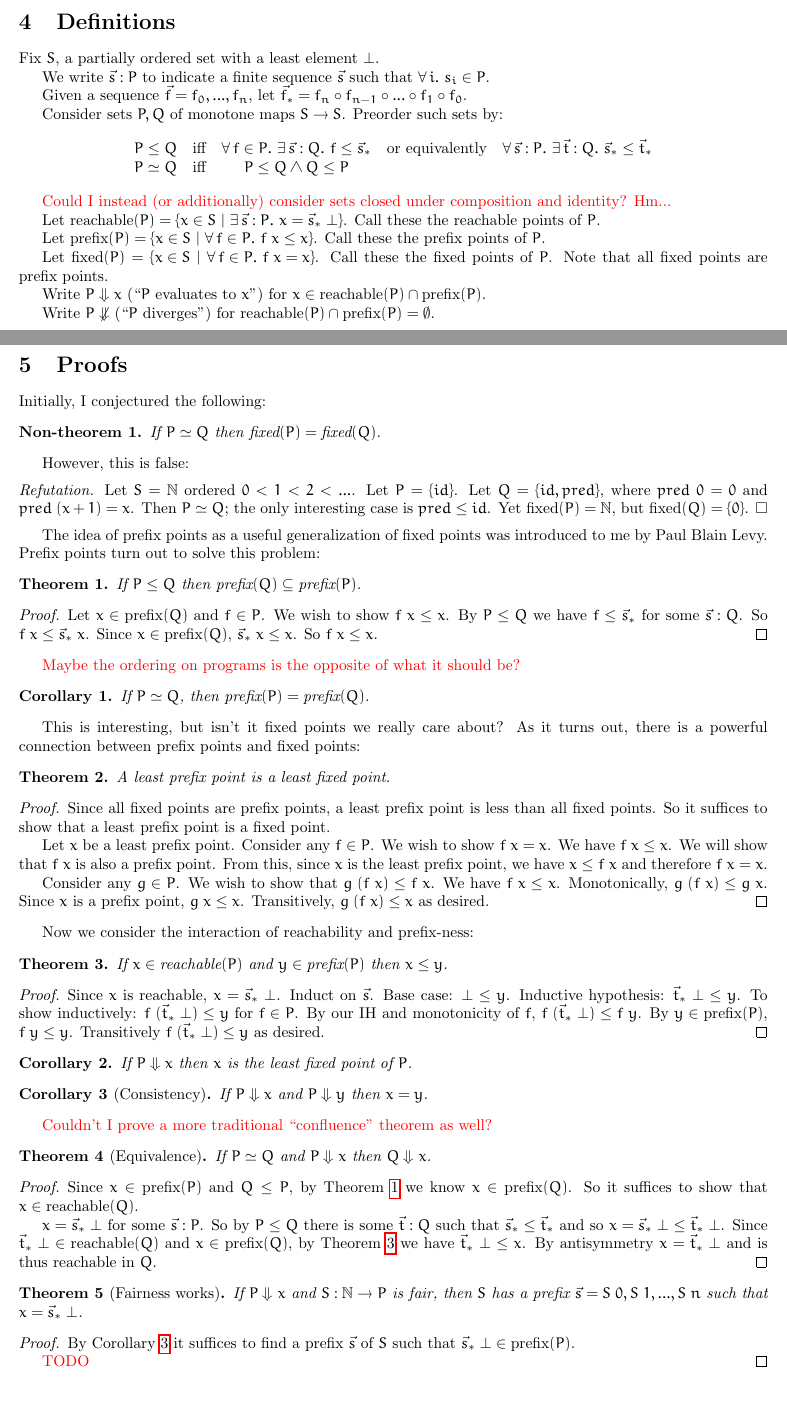
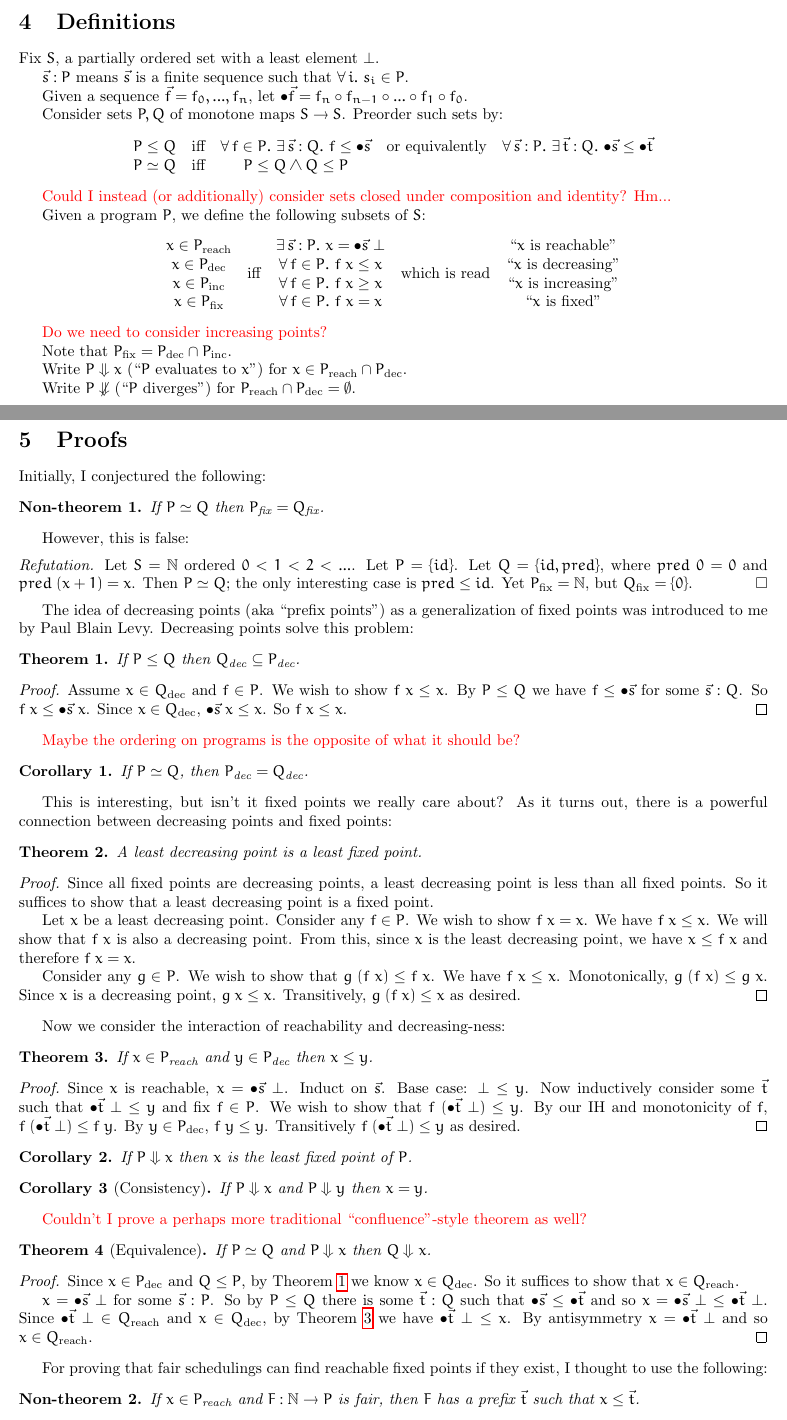
Before and after one commit to rntz/cam, a LaTeX document (cam.tex): two parts of pages 1 and 2 of 2, joined at a grey line, cut so that both start at the same text, the shorter picture padded with empty space. Compiled offline with pdfLaTeX.

Commit message:
ugh, blind alley

```diff
--- a/cam.tex
+++ b/cam.tex
@@ -5,6 +5,8 @@
 \usepackage{latexsym}
 \usepackage{url}
 \usepackage{hyperref}
+
+\usepackage{multirow}
 
 %% uses the AMS Euler math font.
 \usepackage{euler}
@@ -113,9 +115,10 @@ the current labels of its in-edges. Then simultaneously update each out-edge of
 
 Fix $S$, a partially ordered set with a least element $\bot$.
 
-We write $\vec{s} : P$ to indicate a finite sequence $\vec{s}$ such that $\fa{i} s_i \in P$.
+$\vec{s} : P$ means $\vec{s}$ is a finite sequence such that $\fa{i} s_i \in P$.
 
-\newcommand{\seq}[1]{{\vec{#1}_*}}
+%% \newcommand{\seq}[1]{{\vec{#1}_*}}
+\newcommand{\seq}[1]{{\bullet\vec{#1}}}
 
 Given a sequence $\vec{f} = f_0, ..., f_n$, let $\seq{f} = f_n \circ f_{n-1}
 \circ ... \circ f_1 \circ f_0$.
@@ -134,25 +137,35 @@ P \simeq Q &\text{iff}& P \le Q \wedge Q \le P
 \todo{Could I instead (or additionally) consider sets closed under composition
   and identity? Hm...}
 
-\newcommand{\prefix}[1]{\ensuremath{\text{prefix}(#1)}}
-\newcommand{\fixed}[1]{\ensuremath{\text{fixed}(#1)}}
-\newcommand{\reach}[1]{\ensuremath{\text{reachable}(#1)}}
+\newcommand{\dec}[1]{\ensuremath{{#1}_{\text{dec}}}}
+\newcommand{\inc}[1]{\ensuremath{{#1}_{\text{inc}}}}
+\newcommand{\fixed}[1]{\ensuremath{{#1}_{\text{fix}}}}
+\newcommand{\reach}[1]{\ensuremath{{#1}_{\text{reach}}}}
+%% I'm not sure what the * in newcommand* does.
+\newcommand*{\defeq}{\stackrel{\text{def}}{=}}
 
-Let $\reach{P} = \setof{x \in S}{\te{\vec{s} : P} x = \seq{s}\; \bot}$. Call
-these the reachable points of $P$.
+Given a program $P$, we define the following subsets of $S$:
+\[
+\begin{array}{ccccc}
+  x \in \reach{P}
+  &\multirow{4}{*}{\text{iff}}& \te{\vec{s} : P} x = \seq{s}\;\bot
+  &\multirow{4}{*}{which is read}&\text{``$x$ is reachable''}\\
+  x \in \dec{P} && \fa{f \in P}{f\;x \le x} && \text{``$x$ is decreasing''}\\
+  x \in \inc{P} && \fa{f \in P}{f\;x \ge x} && \text{``$x$ is increasing''}\\
+  x \in \fixed{P} && \fa{f \in P}{f\;x = x} && \text{``$x$ is fixed''}
+\end{array}
+\]
 
-Let $\prefix{P} = \setof{x \in S}{\fa{f \in P} f\; x \le x}$. Call these the prefix points of $P$.
+\todo{Do we need to consider increasing points?}
 
-Let $\fixed{P} = \setof{x \in S}{\fa{f \in P} f\;x = x}$. Call these the fixed
-points of $P$. Note that all fixed points are prefix points.
+Note that $\fixed{P} = \dec{P} \cap \inc{P}$.
 
 \newcommand{\eval}{\Downarrow}
 \newcommand{\diverge}{\not\eval}
 
-Write $P \eval x$ (``$P$ evaluates to $x$'') for $x \in \reach{P} \cap
-\prefix{P}$.
+Write $P \eval x$ (``$P$ evaluates to $x$'') for $x \in \reach{P} \cap \dec{P}$.
 
-Write $P \diverge$ (``$P$ diverges'') for $\reach{P} \cap \prefix{P} = \emptyset$.
+Write $P \diverge$ (``$P$ diverges'') for $\reach{P} \cap \dec{P} = \emptyset$.
 
 
 \section{Proofs}
@@ -172,63 +185,64 @@ However, this is false:
   \{0\}$.
 \end{refutation}
 
-The idea of prefix points as a useful generalization of fixed points was
-introduced to me by Paul Blain Levy. Prefix points turn out to solve this
-problem:
+The idea of decreasing points (aka ``prefix points'') as a generalization of
+fixed points was introduced to me by Paul Blain Levy. Decreasing points solve
+this problem:
 
 \begin{theorem}
-  If $P \le Q$ then $\prefix{Q} \subseteq \prefix{P}$.
-  \label{thm:prefix-antitone}
+  If $P \le Q$ then $\dec{Q} \subseteq \dec{P}$.
+  \label{thm:dec-antitone}
 \end{theorem}
 
 \begin{proof}
-  Let $x \in \prefix{Q}$ and $f \in P$. We wish to show $f\;x \le x$. By $P \le
-  Q$ we have $f \le \seq{s}$ for some $\vec{s} : Q$. So $f\;x \le \seq{s}\;x$.
-  Since $x \in \prefix{Q}$, $\seq{s}\;x \le x$. So $f\; x \le x$.
+  Assume $x \in \dec{Q}$ and $f \in P$. We wish to show $f\;x \le x$. By $P
+  \le Q$ we have $f \le \seq{s}$ for some $\vec{s} : Q$. So $f\;x \le
+  \seq{s}\;x$. Since $x \in \dec{Q}$, $\seq{s}\;x \le x$. So $f\; x \le x$.
 \end{proof}
 
 \todo{Maybe the ordering on programs is the opposite of what it should be?}
 
 \begin{corollary}
-  If $P \simeq Q$, then $\prefix{P} = \prefix{Q}$.
-  \label{cor:simeq->prefix}
+  If $P \simeq Q$, then $\dec{P} = \dec{Q}$.
+  \label{cor:simeq->dec}
 \end{corollary}
 
 This is interesting, but isn't it fixed points we really care about? As it turns
-out, there is a powerful connection between prefix points and fixed points:
+out, there is a powerful connection between decreasing points and fixed points:
 
 \begin{theorem}
-  A least prefix point is a least fixed point.
+  A least decreasing point is a least fixed point.
 \end{theorem}
 
 \begin{proof}
-  Since all fixed points are prefix points, a least prefix point is less than
-  all fixed points. So it suffices to show that a least prefix point is a fixed
-  point.
+  Since all fixed points are decreasing points, a least decreasing point is less
+  than all fixed points. So it suffices to show that a least decreasing point is
+  a fixed point.
 
-  Let $x$ be a least prefix point. Consider any $f \in P$. We wish to show $f\;x
-  = x$. We have $f\; x \le x$. We will show that $f\;x$ is also a prefix point.
-  From this, since $x$ is the least prefix point, we have $x \le f\;x$ and
-  therefore $f\;x = x$.
+  Let $x$ be a least decreasing point. Consider any $f \in P$. We wish to show
+  $f\;x = x$. We have $f\; x \le x$. We will show that $f\;x$ is also a
+  decreasing point. From this, since $x$ is the least decreasing point, we have
+  $x \le f\;x$ and therefore $f\;x = x$.
 
   Consider any $g \in P$. We wish to show that $g\;(f\;x) \le f\; x$. We have
-  $f\;x \le x$. Monotonically, $g\;(f\;x) \le g\;x$. Since $x$ is a prefix
+  $f\;x \le x$. Monotonically, $g\;(f\;x) \le g\;x$. Since $x$ is a decreasing
   point, $g\;x \le x$. Transitively, $g\;(f\;x) \le x$ as desired.
 \end{proof}
 
-Now we consider the interaction of reachability and prefix-ness:
+Now we consider the interaction of reachability and decreasing-ness:
 
 \begin{theorem}
-  If $x \in \reach{P}$ and $y \in \prefix{P}$ then $x \le y$.
-  \label{thm:reachable<=prefix}
+  If $x \in \reach{P}$ and $y \in \dec{P}$ then $x \le y$.
+  \label{thm:reachable<=dec}
 \end{theorem}
 
 \begin{proof}
   Since $x$ is reachable, $x = \seq{s}\; \bot$. Induct on $\vec{s}$. Base case:
-  $\bot \le y$. Inductive hypothesis: $\seq{t}\; \bot \le y$. To show
-  inductively: $f\; (\seq{t}\; \bot) \le y$ for $f \in P$. By our IH and
-  monotonicity of $f$, $f\;(\seq{t}\; \bot) \le f\; y$. By $y \in \prefix{P}$,
-  $f\;y \le y$. Transitively $f\; (\seq{t}\; \bot) \le y$ as desired.
+  $\bot \le y$. Now inductively consider some $\vec{t}$ such that $\seq{t}\;
+  \bot \le y$ and fix $f \in P$. We wish to show that $f\; (\seq{t}\; \bot) \le
+  y$. By our IH and monotonicity of $f$, $f\;(\seq{t}\; \bot) \le f\; y$. By $y
+  \in \dec{P}$, $f\;y \le y$. Transitively $f\; (\seq{t}\; \bot) \le y$ as
+  desired.
 \end{proof}
 
 \begin{corollary}
@@ -240,7 +254,8 @@ Now we consider the interaction of reachability and prefix-ness:
   \label{cor:consistency}
 \end{corollary}
 
-\todo{Couldn't I prove a more traditional ``confluence'' theorem as well?}
+\todo{Couldn't I prove a perhaps more traditional ``confluence''-style theorem
+  as well?}
 
 \begin{theorem}[Equivalence]
   If $P \simeq Q$ and $P \eval x$ then $Q \eval x$.
@@ -248,23 +263,38 @@ Now we consider the interaction of reachability and prefix-ness:
 \end{theorem}
 
 \begin{proof}
-  Since $x \in \prefix{P}$ and $Q \le P$, by Theorem \ref{thm:prefix-antitone}
-  we know $x \in \prefix{Q}$. So it suffices to show that $x \in \reach{Q}$.
+  Since $x \in \dec{P}$ and $Q \le P$, by Theorem \ref{thm:dec-antitone} we know
+  $x \in \dec{Q}$. So it suffices to show that $x \in \reach{Q}$.
 
   $x = \seq{s}\;\bot$ for some $\vec{s} : P$. So by $P \le Q$ there is some
   $\vec{t} : Q$ such that $\seq{s} \le \seq{t}$ and so $x = \seq{s}\; \bot \le
-  \seq{t}\;\bot$. Since $\seq{t}\;\bot \in \reach{Q}$ and $x \in \prefix{Q}$, by
-  Theorem \ref{thm:reachable<=prefix} we have $\seq{t}\;\bot \le x$. By
-  antisymmetry $x = \seq{t}\;\bot$ and is thus reachable in $Q$.
+  \seq{t}\;\bot$. Since $\seq{t}\;\bot \in \reach{Q}$ and $x \in \dec{Q}$, by
+  Theorem \ref{thm:reachable<=dec} we have $\seq{t}\;\bot \le x$. By
+  antisymmetry $x = \seq{t}\;\bot$ and so $x \in \reach{Q}$.
 \end{proof}
 
-\begin{theorem}[Fairness works]
-  If $P \eval x$ and $S : \N \to P$ is fair, then $S$ has a prefix $\vec{s} =
-  S\;0, S\;1, ..., S\;n$ such that $x = \seq{s}\;\bot$.
-\end{theorem}
-\begin{proof}
-  By Corollary \ref{cor:consistency} it suffices to find a prefix $\vec{s}$ of
-  $S$ such that $\seq{s}\;\bot \in \prefix{P}$.
 
-\todo{TODO}
-\end{proof}
+%% \begin{theorem}
+%%   If $x \in \reach{P}$ and $F : \N \to P$ is fair, then $F$ has a prefix
+%%   $\vec{t}$ such that $x \le \vec{t}$.
+%% \end{theorem}
+%% \begin{proof}
+%%   There is a $\vec{s}$ such that $x = \seq{s}\;\bot$. Then, because $F$ is fair,
+%%   there are some $j_1 < ... < j_n$ such that $\fa{i}{s_i = F\; j_i}$. Let
+%%   $\vec{t} = F\;0, ..., F\;j_n$ be the prefix of $F$ ending at $j_n$.
+
+%%   We induct on $\vec{s}$ to show $\seq{s}\;\bot \le \seq{t}\;\bot$. Base case:
+%%   $\bot \le \bot$. Inductively consider some $\vec{s}$ of length $k$ such that
+%%   $\seq{s}\;\bot \le F\;j_k\;(...\; (F\; 1\; (F\; 0\; \bot))...)$. Fix $f \in P$. We wish to show that $f\; (\seq{s}\; \bot) \le $
+
+%%   \todo{I'm not even convinced this is true anymore! Try to find a
+%%     counterexample!}
+%% \end{proof}
+
+For proving that fair schedulings can find reachable fixed points if they exist,
+I thought to use the following:
+
+\begin{nontheorem}
+  If $x \in \reach{P}$ and $F : \N \to P$ is fair, then $F$ has a prefix
+  $\vec{t}$ such that $x \le \vec{t}$.
+\end{nontheorem}
```
Also changed, not shown: cam.tex (44 more changed lines).
